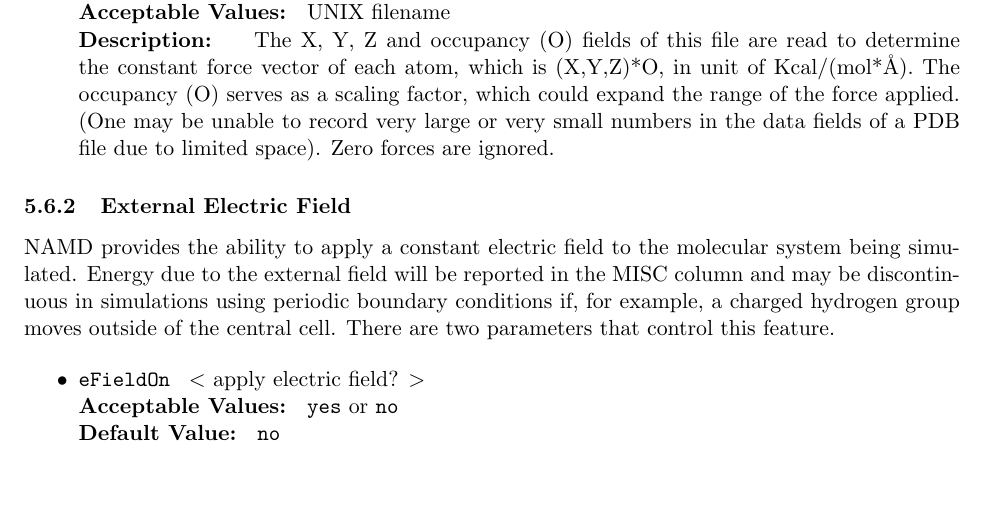
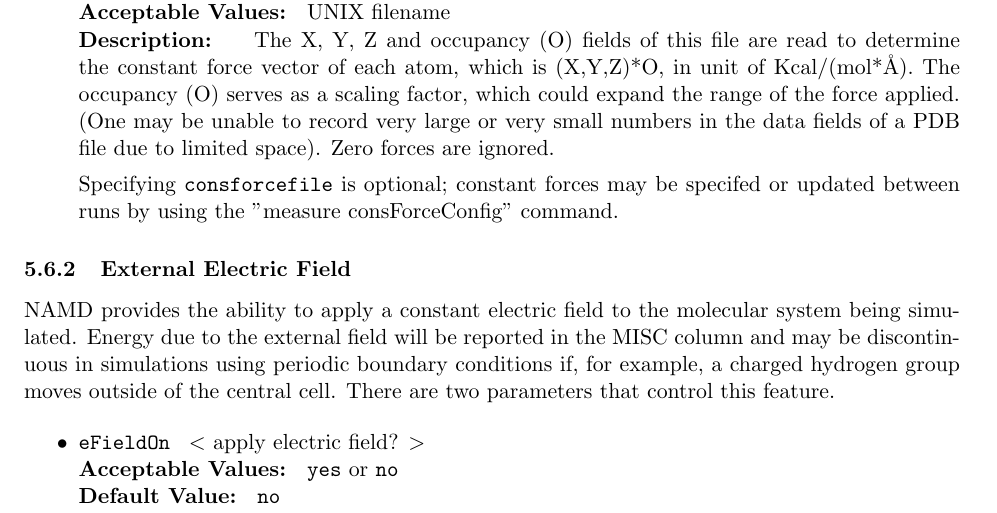
Before and after one commit to Marcello-Sega/namd, a LaTeX document (ug/ug.tex, which reads ug/ug_add.tex): part of page 52 of 88, cut so that both start at the same text, the shorter picture padded with empty space. Compiled offline with pdfLaTeX; a LaTeX package or settings file that is missing is left out.

Commit message:
Noted that consForceFile is optional now.

```diff
--- a/ug/ug_add.tex
+++ b/ug/ug_add.tex
@@ -668,6 +668,9 @@ a scaling factor, which could expand the range of the force
 applied. (One may be unable to record very large or very small
 numbers in the data fields of a PDB file due to limited space).
 Zero forces are ignored.
+
+Specifying {\tt consforcefile} is optional; constant forces may be specifed
+or updated between runs by using the "measure consForceConfig" command.
 }
 
 \end{itemize}
```
